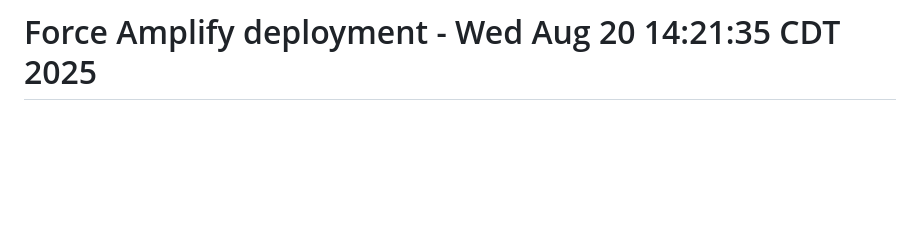
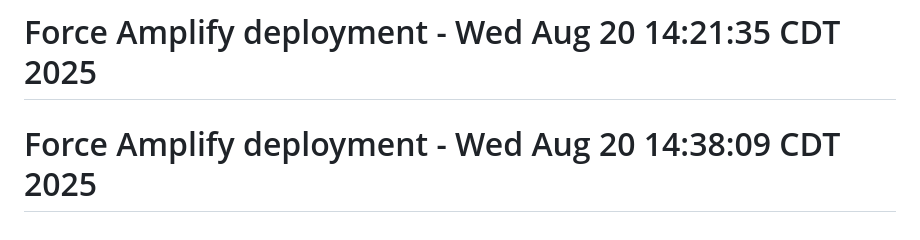
Before and after one commit to MaxB-02/FITS, a Markdown page: README.md, the part around the change. Drawn GitHub-style; blank space fills up the shorter version.

Commit message:
Force Amplify deployment with all fixes

```diff
--- a/README.md
+++ b/README.md
@@ -170,3 +170,4 @@ Make sure to:
 
 For issues or questions, please check the code or create an issue in the repository. # Wed Aug 20 14:11:01 CDT 2025
 # Force Amplify deployment - Wed Aug 20 14:21:35 CDT 2025
+# Force Amplify deployment - Wed Aug 20 14:38:09 CDT 2025
```
